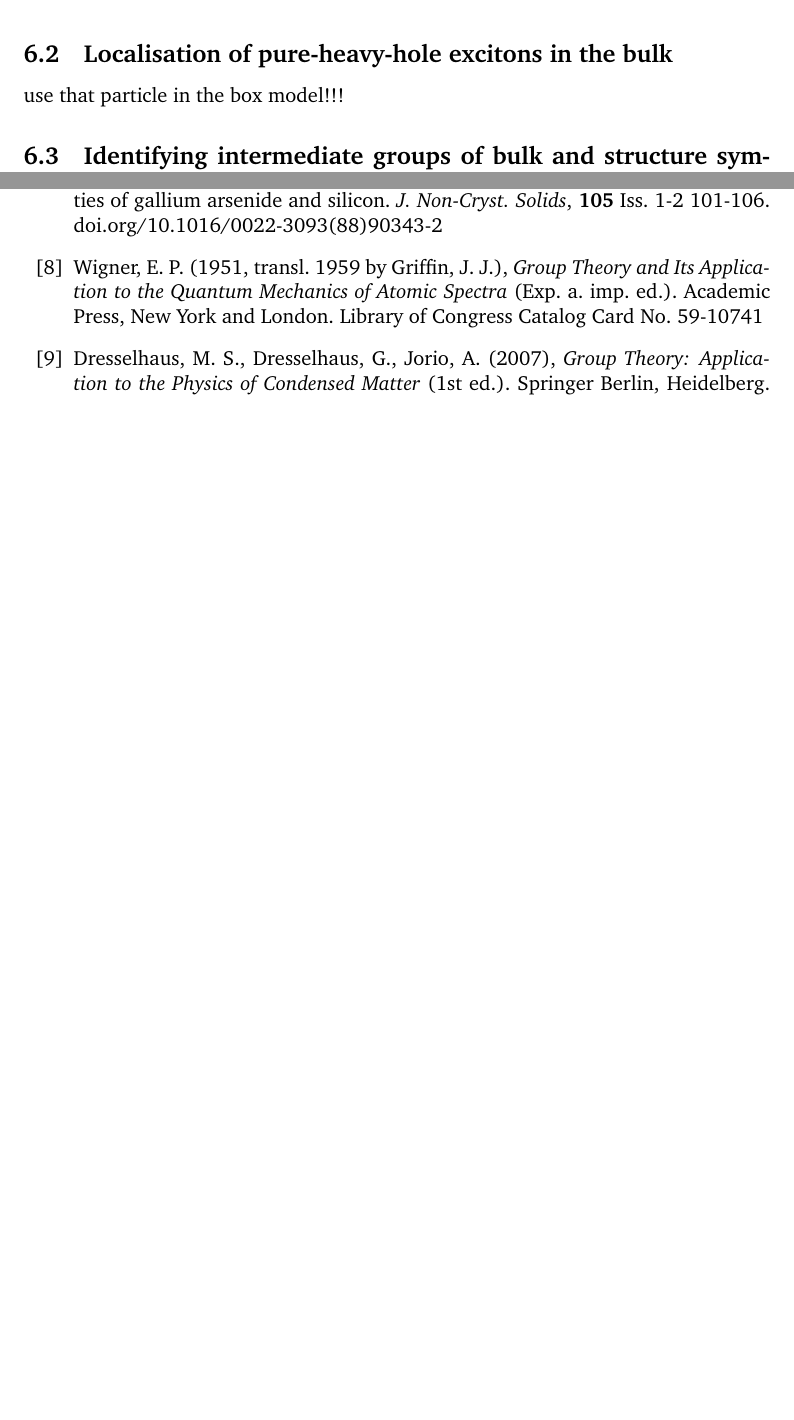
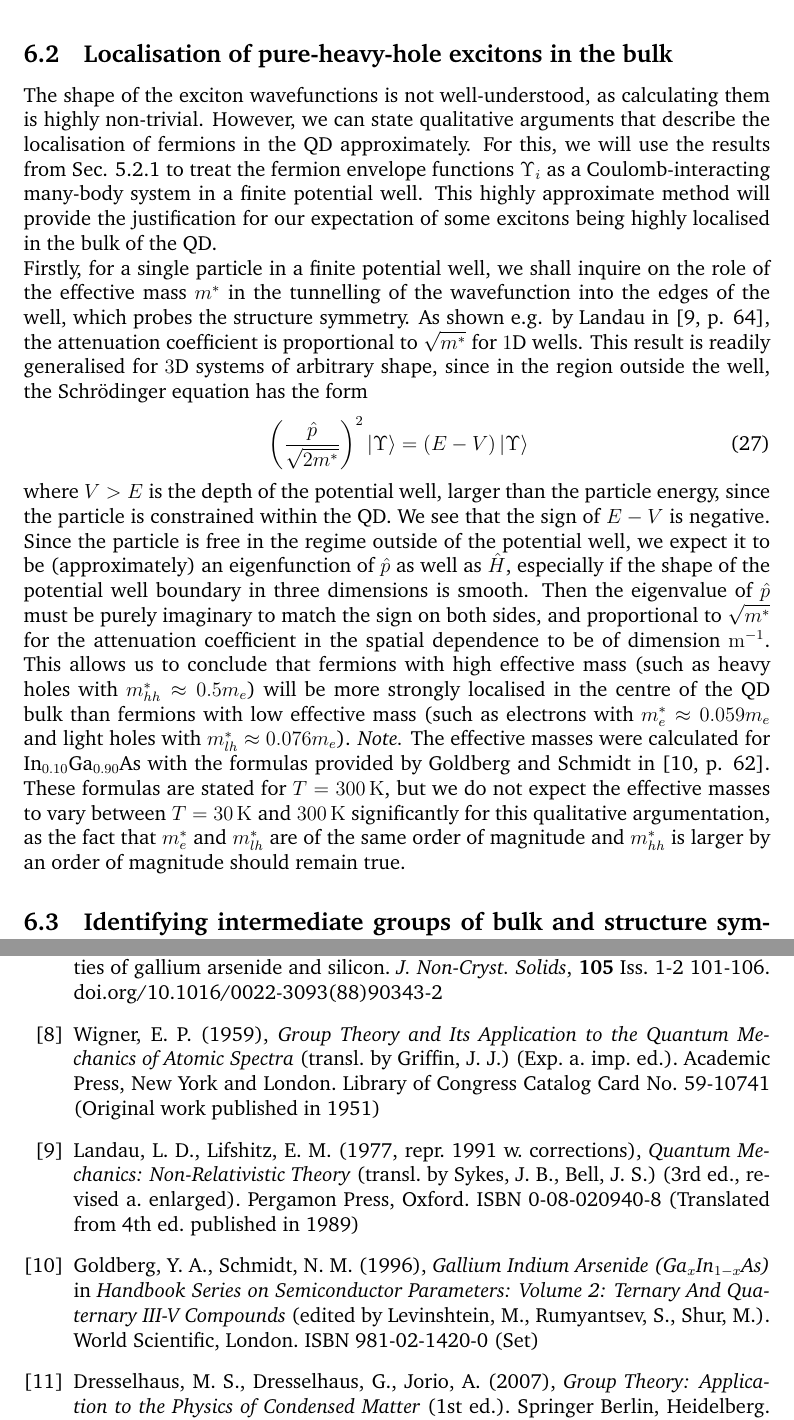
Before and after one commit to michael-horansky/double-groups, a LaTeX document (report/michal/mh2920_MSci_project_report.tex, which reads report/michal/sections/6_results.tex): two parts of pages 20 and 24 of 24 before the commit and two parts of pages 20 and 25 of 26 after it, joined at a grey line, cut so that both start at the same text, the shorter picture padded with empty space. The pictures show the PDF file report/michal/mh2920_MSci_project_report.pdf that the author committed with the source.

Commit message:
Section 6 of report updated

```diff
--- a/report/michal/mh2920_MSci_project_report.tex
+++ b/report/michal/mh2920_MSci_project_report.tex
@@ -89,7 +89,13 @@ Burt, M. G. (1999), Fundamentals of envelope function theory for electronic stat
 Hsiaw, H. C., Johnson, K. H., Lo, C. F., Adler, D. (1988), Valence and conduction band molecular-orbital topologies and the optical and electrical properties of gallium arsenide and silicon. \textit{J. Non-Cryst. Solids}, \textbf{105} Iss. 1-2 101-106. \href{https://doi.org/10.1016/0022-3093(88)90343-2}{doi.org/10.1016/0022-3093(88)90343-2}
 
 \bibitem{wigner}
-Wigner, E. P. (1951, transl. 1959 by Griffin, J. J.), \textit{Group Theory and Its Application to the Quantum Mechanics of Atomic Spectra} (Exp. a. imp. ed.). Academic Press, New York and London. Library of Congress Catalog Card No. 59-10741
+Wigner, E. P. (1959), \textit{Group Theory and Its Application to the Quantum Mechanics of Atomic Spectra} (transl. by Griffin, J. J.) (Exp. a. imp. ed.). Academic Press, New York and London. Library of Congress Catalog Card No. 59-10741 (Original work published in 1951)
+
+\bibitem{landau}
+Landau, L. D., Lifshitz, E. M. (1977, repr. 1991 w. corrections), \textit{Quantum Mechanics: Non-Relativistic Theory} (transl. by Sykes, J. B., Bell, J. S.) (3rd ed., revised a. enlarged). Pergamon Press, Oxford. ISBN 0-08-020940-8 (Translated from 4th ed. published in 1989)
+
+\bibitem{semiconductor_handbook}
+Goldberg, Y. A., Schmidt, N. M. (1996), \textit{Gallium Indium Arsenide ($\text{Ga}_{x}\text{In}_{1-x}\text{As}$)} in \textit{Handbook Series on Semiconductor Parameters: Volume 2: Ternary And Quaternary III-V Compounds} (edited by Levinshtein, M., Rumyantsev, S., Shur, M.). World Scientific, London. ISBN  981-02-1420-0 (Set)
 
 \bibitem{dresselhaus_condensed_matter}
 Dresselhaus, M. S., Dresselhaus, G., Jorio, A. (2007), \textit{Group Theory: Application to the Physics of Condensed Matter} (1st ed.). Springer Berlin, Heidelberg. \href{https://doi.org/10.1007/978-3-540-32899-5}{doi.org/10.1007/978-3-540-32899-5}
--- a/report/michal/sections/6_results.tex
+++ b/report/michal/sections/6_results.tex
@@ -77,12 +77,22 @@ Suppose now we have a system described by a Hamiltonian $\hat{H}$ equipped with
 	\end{enumerate}
 
 \subsection{Localisation of pure-heavy-hole excitons in the bulk}
-use that particle in the box model!!!
+The shape of the exciton wavefunctions is not well-understood, as calculating them is highly non-trivial. However, we can state qualitative arguments that describe the localisation of fermions in the QD approximately. For this, we will use the results from Sec. \ref{sec:envelopes} to treat the fermion envelope functions $\Upsilon_i$ as a Coulomb-interacting many-body system in a finite potential well. This highly approximate method will provide the justification for our expectation of some excitons being highly localised in the bulk of the QD.
+
+Firstly, for a single particle in a finite potential well, we shall inquire on the role of the effective mass $m^*$ in the tunnelling of the wavefunction into the edges of the well, which probes the structure symmetry. As shown e.g. by Landau in \cite[p. 64]{landau}, the attenuation coefficient is proportional to $\sqrt{m^*}$ for $1$D wells. This result is readily generalised for $3$D systems of arbitrary shape, since in the region outside the well, the Schrödinger equation has the form
+\begin{equation}
+\left(\frac{\hat{p}}{\sqrt{2m^*}}\right)^2\ket{\Upsilon} = (E-V)\ket{\Upsilon}
+\end{equation}
+where $V>E$ is the depth of the potential well, larger than the particle energy, since the particle is constrained within the QD. We see that the sign of $E-V$ is negative. Since the particle is free in the regime outside of the potential well, we expect it to be (approximately) an eigenfunction of $\hat{p}$ as well as $\hat{H}$, especially if the shape of the potential well boundary in three dimensions is smooth. Then the eigenvalue of $\hat{p}$ must be purely imaginary to match the sign on both sides, and proportional to $\sqrt{m^*}$ for the attenuation coefficient in the spatial dependence to be of dimension $\unit{m}^{-1}$. This allows us to conclude that fermions with high effective mass (such as heavy holes with $m^*_{hh}\approx 0.5m_e$) will be more strongly localised in the centre of the QD bulk than fermions with low effective mass (such as electrons with $m^*_e\approx 0.059m_e$ and light holes with $m^*_{lh}\approx 0.076m_e$). \textit{Note.} The effective masses were calculated for $\text{In}_{0.10}\text{Ga}_{0.90}\text{As}$ with the formulas provided by Goldberg and Schmidt in \cite[p. 62]{semiconductor_handbook}. These formulas are stated for $T=\SI{300}{\kelvin}$, but we do not expect the effective masses to vary between $T=\SI{30}{\kelvin}$ and $\SI{300}{\kelvin}$ significantly for this qualitative argumentation, as the fact that $m_e^*$ and $m_{lh}^*$ are of the same order of magnitude and $m_{hh}^*$ is larger by an order of magnitude should remain true. This leads us to a hypothesis that single light holes and single electrons probe the structure symmetry, but single heavy holes are localised in the centre of the QD and undergo symmetry elevation to the bulk symmetry.
+
+If we occupy the QD with two or more excited fermions of the same type, the total Hamiltonian will be invariant under exchanging any two of them, which implies a symmetry in the magnitude of $\Upsilon_i$ (the full spinor wavefunction, naturally, will be antisymmetric under exchange of two indistinguishable particles). This means every single particle in the equal-type fermionic complex either probes the structury symmetry or is localised in the centre. This means that multiple light holes and multiple electrons should both probe the structure symmetry under our previous assumptions, and we hypothesise that multiple heavy holes are still localised in the centre.
+
+If we mix excited fermions of different types into exciton complex, we can now see the logical conclusions of our hypothesis. In excitons with only light holes, both the light holes and the excitons probe the structure symmetry and their Coulomb attraction does not affect that. In excitons with both light and heavy holes, the light holes still probe the structure symmetry, a phenomenon reinforced by their Coulomb repulsion with the centrally-localised heavy holes, which may push the light holes further out into the edges of the QD. Finally, in excitons with purely heavy holes, the Coulomb attraction between the heavy holes and the electrons increases the probability of measuring the electrons near the centre of the QD. Hence only purely heavy hole-like excitons undergo symmetry elevation to the bulk symmetry and enjoy symmetry suppression effects in this model.
 
 \subsection{Identifying intermediate groups of bulk and structure symmetries}
 Any symmetry transformation which is not a symmetry transformation of the crystal bulk is not a true symmetry transformation of the system \cite{bulk_limiting}. Since every element of the structure symmetry $G_s$ is also an element of the bulk symmetry $G_b$ (which requires a specific orientation of the zincblende lattice), any candidate approximate symmetry $G_a$ has to satisfy $G_s \subset G_a \subseteq G_b$. Consulting the group chains in \cite[Ch.9]{altmann}, we see that there is only one group that satisfies this condition, which is the bulk symmetry group $T_d$ itself. Our model of symmetry suppression therefore requires $T_d$ to be the symmetry we elevate to.
 
-In the analysis, we have also included the groups $C_{6v}, D_{3d}$, and $O_h$ as close supergroups of $C_{3v}$. $D_{3h}$ was not analysed here, since it was already proposed as the elevated symmetry group by Karlsson \textit{et al.} However, since $D_{3h}$ is also not a subgroup of $T_d$, we cannot use it in the symmetry suppression model.
+In the analysis, we have also included the groups $C_{6v}, D_{3d}$, and $O_h$ as close supergroups of $C_{3v}$. $D_{3h}$ was not analysed here, since it was already proposed as the elevated symmetry group by Karlsson \textit{et al.} However, since $D_{3h}$ is also not a subgroup of $T_d$, we cannot use the cited analysis of the group in the symmetry suppression model.
 
 \subsection{Predictions and their agreement with experiments}
 its all bad
```
Also changed, not shown: report/michal/sections/5_discussion_of_theory_employed.tex (+1 -1 lines), report/michal/mh2920_MSci_project_report.pdf, 1 other file.
